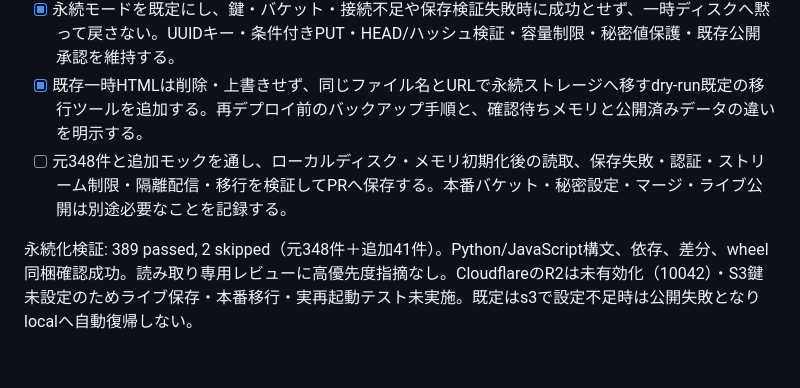
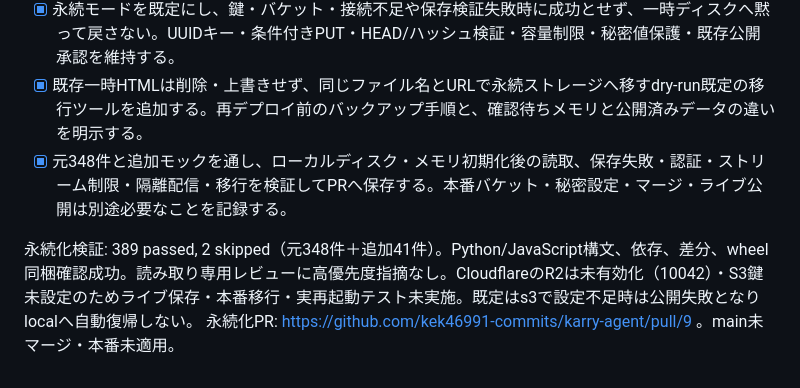
Before and after one commit to kek46991-commits/karry-agent, a Markdown page: TODO.md, the part around the change. GitHub-like rendering.

```diff
--- a/TODO.md
+++ b/TODO.md
@@ -58,6 +58,7 @@ URL高速化PR: https://github.com/kek46991-commits/karry-agent/pull/7 。今回
 - [x] 最も確実でシンプルな方法としてR2/S3互換の非公開オブジェクト保存を選び、既存URLとCSP隔離を保ってFastAPIが読み出す。Renderローカルディスクに依存せず、再起動・再デプロイ後も公開済みHTMLを保持する。Vercel等との比較と本番設定を文書化する。
 - [x] 永続モードを既定にし、鍵・バケット・接続不足や保存検証失敗時に成功とせず、一時ディスクへ黙って戻さない。UUIDキー・条件付きPUT・HEAD/ハッシュ検証・容量制限・秘密値保護・既存公開承認を維持する。
 - [x] 既存一時HTMLは削除・上書きせず、同じファイル名とURLで永続ストレージへ移すdry-run既定の移行ツールを追加する。再デプロイ前のバックアップ手順と、確認待ちメモリと公開済みデータの違いを明示する。
-- [ ] 元348件と追加モックを通し、ローカルディスク・メモリ初期化後の読取、保存失敗・認証・ストリーム制限・隔離配信・移行を検証してPRへ保存する。本番バケット・秘密設定・マージ・ライブ公開は別途必要なことを記録する。
+- [x] 元348件と追加モックを通し、ローカルディスク・メモリ初期化後の読取、保存失敗・認証・ストリーム制限・隔離配信・移行を検証してPRへ保存する。本番バケット・秘密設定・マージ・ライブ公開は別途必要なことを記録する。
 
 永続化検証: 389 passed, 2 skipped（元348件＋追加41件）。Python/JavaScript構文、依存、差分、wheel同梱確認成功。読み取り専用レビューに高優先度指摘なし。CloudflareのR2は未有効化（10042）・S3鍵未設定のためライブ保存・本番移行・実再起動テスト未実施。既定はs3で設定不足時は公開失敗となりlocalへ自動復帰しない。
+永続化PR: https://github.com/kek46991-commits/karry-agent/pull/9 。main未マージ・本番未適用。
```
Also changed, not shown: docs/durable-website-storage.md (+2 -0 lines).
